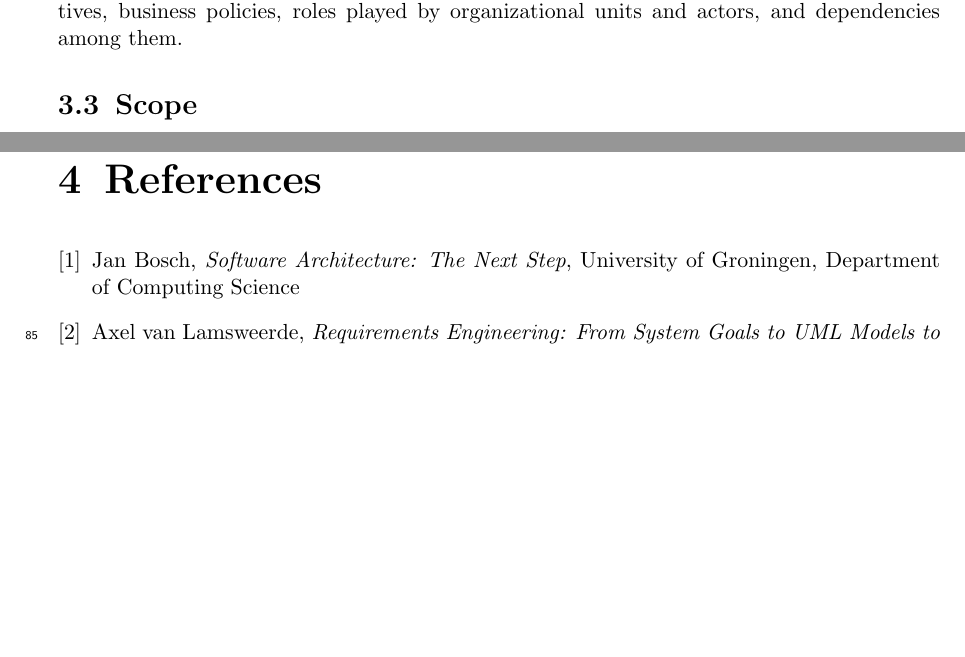
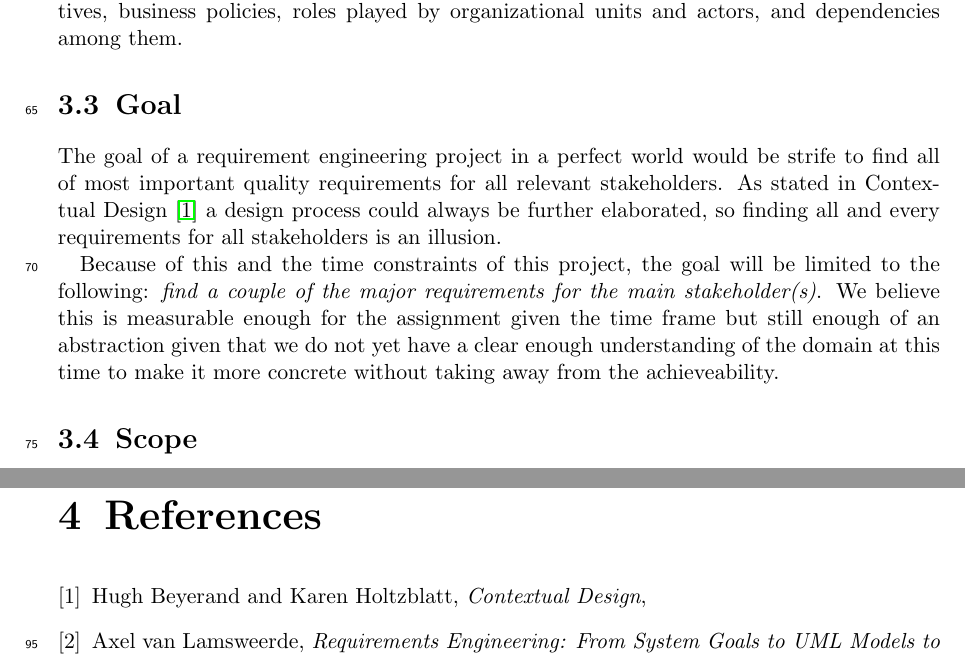
Before and after one commit to kevinvdbekerom/requirements_engineering, a LaTeX thesis (Documentation/RD/rd.tex): two parts of pages 7 and 9 of 9, joined at a grey line, cut so that both start at the same text, the shorter picture padded with empty space. Compiled offline with pdfLaTeX.

Commit message:
Added goal to the requirements document

```diff
--- a/Documentation/RD/rd.tex
+++ b/Documentation/RD/rd.tex
@@ -103,6 +103,11 @@ The organization within which the system-as-is takes place: its structure, strat
 business policies, roles played by organizational units and actors, and dependencies
 among them.
 
+\section{Goal}
+The goal of a requirement engineering project in a perfect world would be strife to find all of most important quality requirements for all relevant stakeholders. As stated in Contextual Design \cite{contextual_design} a design process could always be further elaborated, so finding all and every requirements for all stakeholders is an illusion.
+
+Because of this and the time constraints of this project, the goal will be limited to the following: \emph{find a couple of the major requirements for the main stakeholder(s)}. We believe this is measurable enough for the assignment given the time frame but still enough of an abstraction given that we do not yet have a clear enough understanding of the domain at this time to make it more concrete without taking away from the achieveability.
+
 \section{Scope}
 The scope of the system-as-is: its underlying objectives, the components forming it, the
 concepts on which it relies, the tasks involved in it, the information flowing through it,
@@ -137,10 +142,9 @@ The strengths and weaknesses of the system-as-is, as perceived by the identified
 
 \begin{thebibliography}{9}
 
-	\bibitem{bosch}
-	Jan Bosch,
-	\emph{Software Architecture: The Next Step},
-	University of Groningen, Department of Computing Science
+	\bibitem{contextual_design}
+	Hugh Beyerand and Karen Holtzblatt,
+	\emph{Contextual Design},
 
 	\bibitem{RE_book}
 	Axel van Lamsweerde,
```
Also changed, not shown: Portfolio/files/week_1/rd.pdf.
